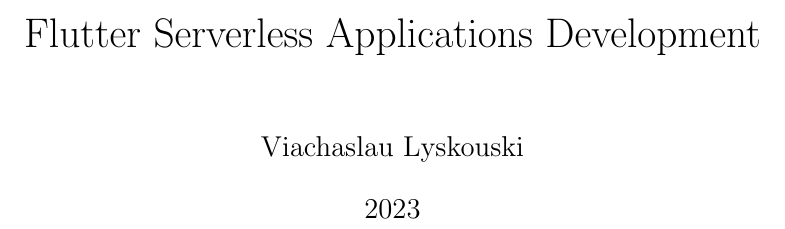
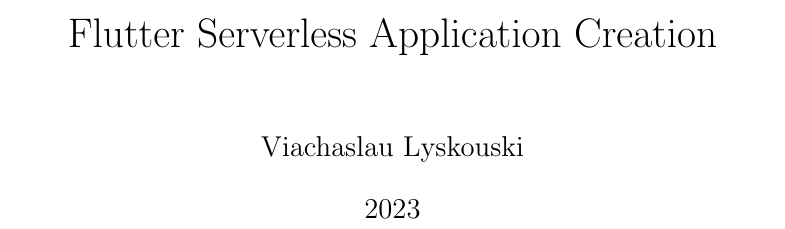
Before and after one commit to lyskouski/app-finance, a LaTeX document (docs/implementation-flow/index.tex): part of page 1 of 98, cut so that both start at the same text. Compiled offline with pdfLaTeX.

Commit message:
[#44] [BP] Unit Tests automation. Update doc title

```diff
--- a/docs/implementation-flow/index.tex
+++ b/docs/implementation-flow/index.tex
@@ -57,8 +57,8 @@
 \fancyhead[RO]{\thepage}
 
 \author{Viachaslau Lyskouski}
-\title{Flutter Serverless Applications Development}
-%\subtitle{On Example of Financial Accounting Application Development Flow}
+\title{Flutter Serverless Application Creation}
+%\subtitle{Sampling on Life-Cycles of Financial Accounting Application}
 \date{2023}
 
 \begin{document}
```
